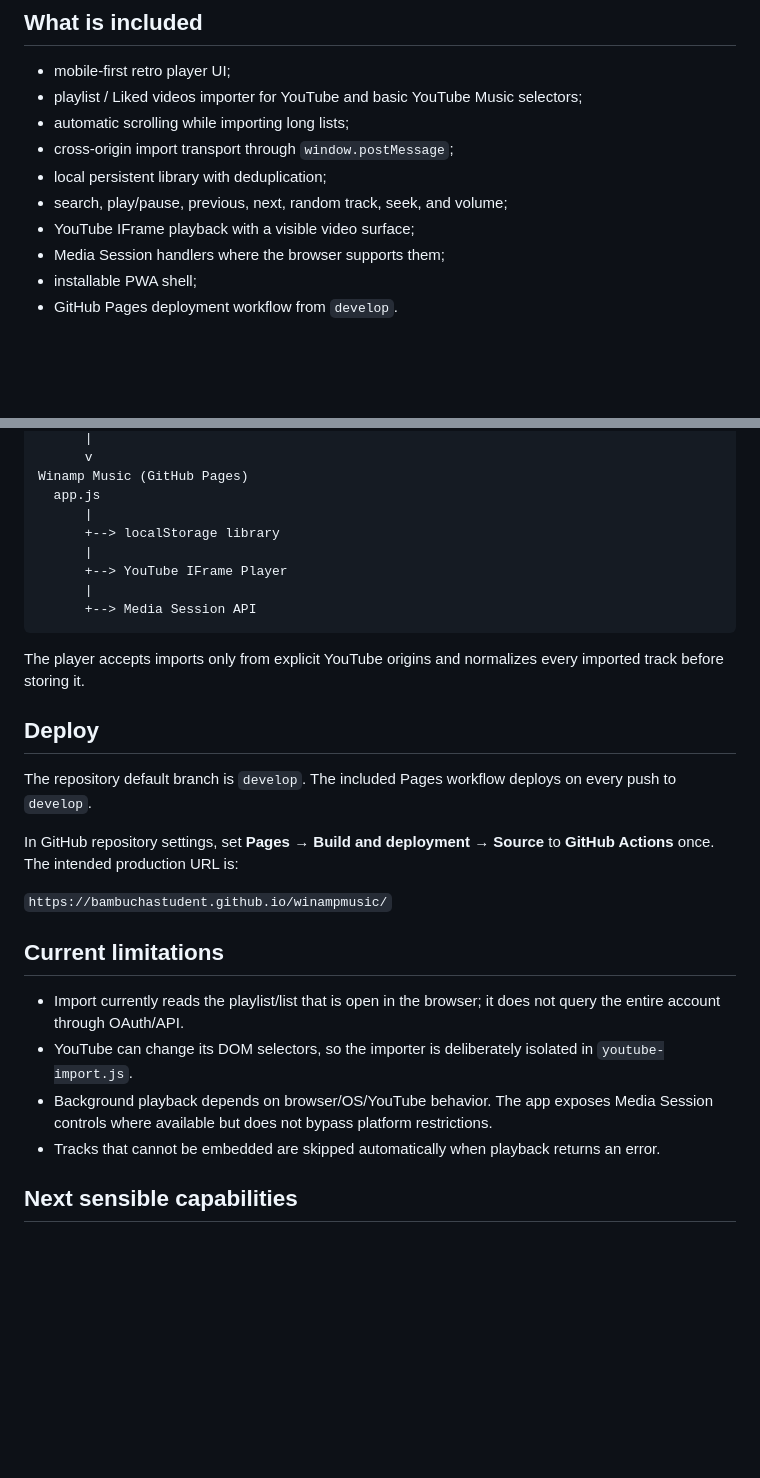
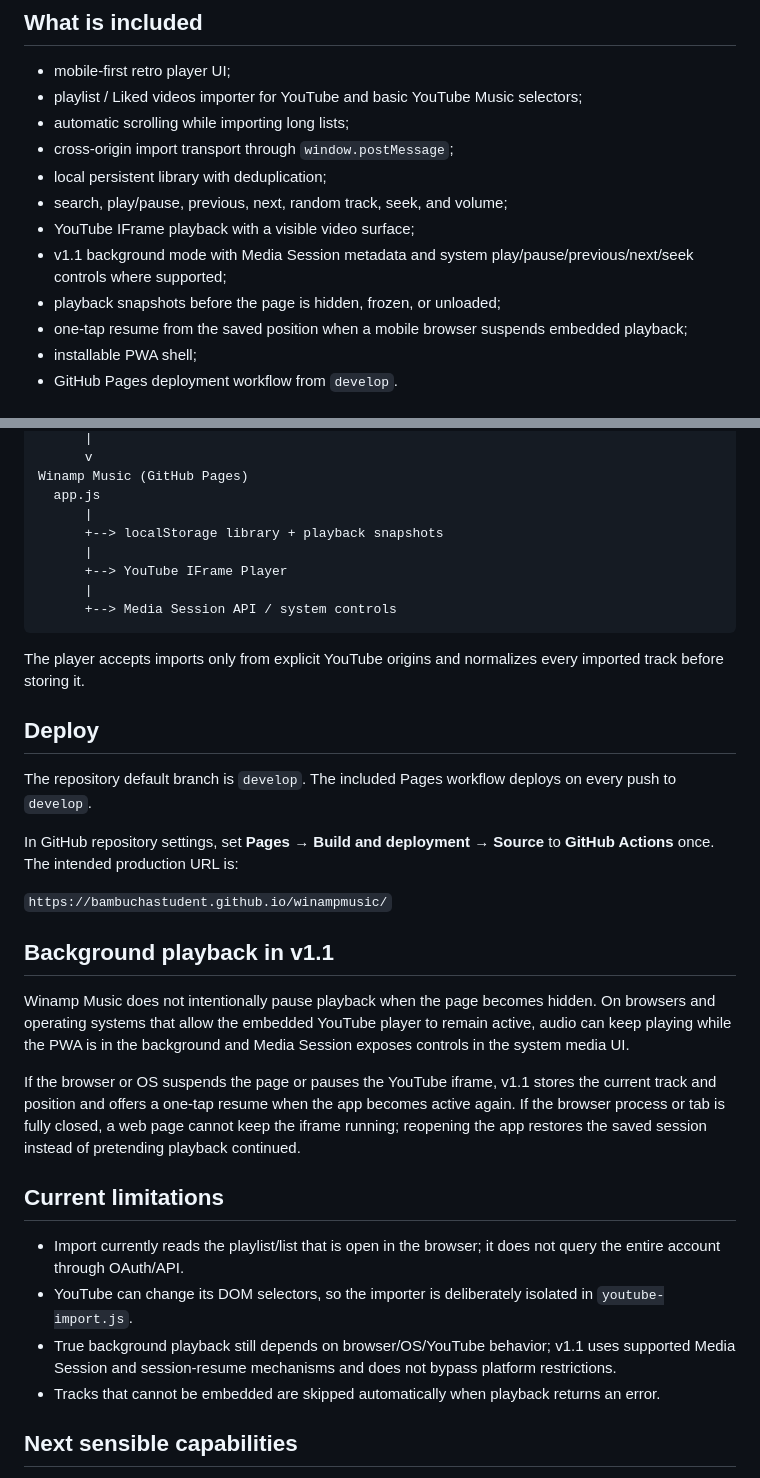
Before and after one commit to bambuchastudent/winampmusic, a Markdown page: README.md, 2 parts joined by grey strips. Drawn GitHub-style; blank space fills up the shorter version.

Commit message:
Document v1.1 background playback behavior

````diff
--- a/README.md
+++ b/README.md
@@ -23,7 +23,9 @@ No backend, OAuth token, YouTube password, audio download, or re-hosting is used
 - local persistent library with deduplication;
 - search, play/pause, previous, next, random track, seek, and volume;
 - YouTube IFrame playback with a visible video surface;
-- Media Session handlers where the browser supports them;
+- v1.1 background mode with Media Session metadata and system play/pause/previous/next/seek controls where supported;
+- playback snapshots before the page is hidden, frozen, or unloaded;
+- one-tap resume from the saved position when a mobile browser suspends embedded playback;
 - installable PWA shell;
 - GitHub Pages deployment workflow from `develop`.
 
@@ -42,11 +44,11 @@ postMessage({ type: WINAMP_MUSIC_IMPORT, tracks })
 Winamp Music (GitHub Pages)
   app.js
       |
-      +--> localStorage library
+      +--> localStorage library + playback snapshots
       |
       +--> YouTube IFrame Player
       |
-      +--> Media Session API
+      +--> Media Session API / system controls
 ```
 
 The player accepts imports only from explicit YouTube origins and normalizes every imported track before storing it.
@@ -59,11 +61,17 @@ In GitHub repository settings, set **Pages → Build and deployment → Source**
 
 `https://bambuchastudent.github.io/winampmusic/`
 
+## Background playback in v1.1
+
+Winamp Music does not intentionally pause playback when the page becomes hidden. On browsers and operating systems that allow the embedded YouTube player to remain active, audio can keep playing while the PWA is in the background and Media Session exposes controls in the system media UI.
+
+If the browser or OS suspends the page or pauses the YouTube iframe, v1.1 stores the current track and position and offers a one-tap resume when the app becomes active again. If the browser process or tab is fully closed, a web page cannot keep the iframe running; reopening the app restores the saved session instead of pretending playback continued.
+
 ## Current limitations
 
 - Import currently reads the playlist/list that is open in the browser; it does not query the entire account through OAuth/API.
 - YouTube can change its DOM selectors, so the importer is deliberately isolated in `youtube-import.js`.
-- Background playback depends on browser/OS/YouTube behavior. The app exposes Media Session controls where available but does not bypass platform restrictions.
+- True background playback still depends on browser/OS/YouTube behavior; v1.1 uses supported Media Session and session-resume mechanisms and does not bypass platform restrictions.
 - Tracks that cannot be embedded are skipped automatically when playback returns an error.
 
 ## Next sensible capabilities
````
